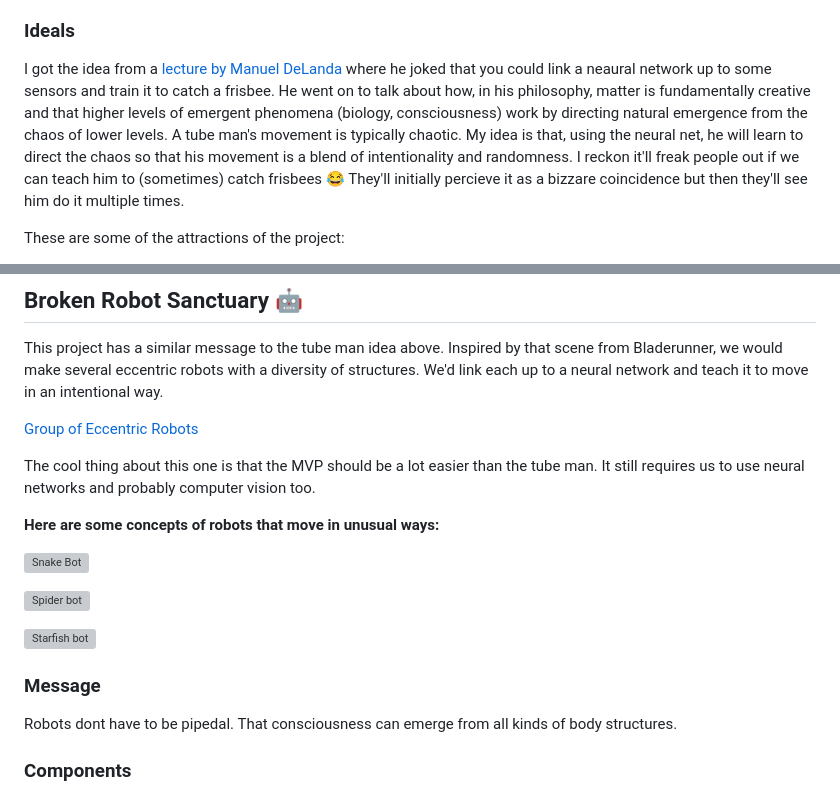
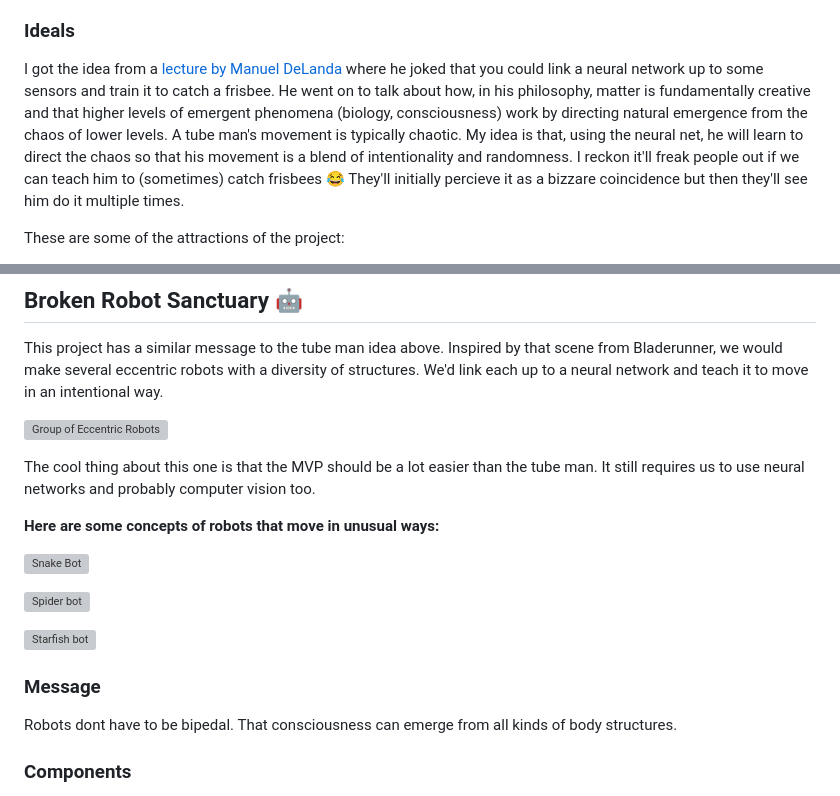
Before and after one commit to bill-mca/SIBAnetics, a Markdown page: Group_Build_Design_Criteria.md, 2 parts joined by grey strips. Rendered like a GitHub page; grey boxes are pictures that could not be loaded.

Commit message:
Fixing typos

```diff
--- a/Group_Build_Design_Criteria.md
+++ b/Group_Build_Design_Criteria.md
@@ -94,7 +94,7 @@ We'd use computer vision to map the trajectory of incoming projectiles and the n
 
 ### Ideals
 
-I got the idea from a [lecture by Manuel DeLanda](https://www.youtube.com/watch?v=ZC57sUilp44) where he joked that you could link a neaural network up to some sensors and train it to catch a frisbee. He went on to talk about how, in his philosophy, matter is fundamentally creative and that higher levels of emergent phenomena (biology, consciousness) work by directing natural emergence from the chaos of lower levels. A tube man's movement is typically chaotic. My idea is that, using the neural net, he will learn to direct the chaos so that his movement is a blend of intentionality and randomness. I reckon it'll freak people out if we can teach him to (sometimes) catch frisbees 😂 They'll initially percieve it as a bizzare coincidence but then they'll see him do it multiple times.
+I got the idea from a [lecture by Manuel DeLanda](https://www.youtube.com/watch?v=ZC57sUilp44) where he joked that you could link a neural network up to some sensors and train it to catch a frisbee. He went on to talk about how, in his philosophy, matter is fundamentally creative and that higher levels of emergent phenomena (biology, consciousness) work by directing natural emergence from the chaos of lower levels. A tube man's movement is typically chaotic. My idea is that, using the neural net, he will learn to direct the chaos so that his movement is a blend of intentionality and randomness. I reckon it'll freak people out if we can teach him to (sometimes) catch frisbees 😂 They'll initially percieve it as a bizzare coincidence but then they'll see him do it multiple times.
 
 These are some of the attractions of the project:
 - Lots of machine learning using small, custom neural nets
@@ -121,7 +121,7 @@ There would be plenty to talk about as per the ideals section.
 
 This project has a similar message to the tube man idea above. Inspired by that scene from Bladerunner, we would make several eccentric robots with a diversity of structures. We'd link each up to a neural network and teach it to move in an intentional way.
 
-[Group of Eccentric Robots](https://media1.giphy.com/media/v1.Y2lkPTc5MGI3NjExenQzMWhxdjU3OXljOHltenBweHNrdmdmMjJpM3hhbzRjNmUwemphMyZlcD12MV9pbnRlcm5hbF9naWZfYnlfaWQmY3Q9Zw/11cs0cHw6WnoFa/giphy.webp)
+![Group of Eccentric Robots](https://media1.giphy.com/media/v1.Y2lkPTc5MGI3NjExenQzMWhxdjU3OXljOHltenBweHNrdmdmMjJpM3hhbzRjNmUwemphMyZlcD12MV9pbnRlcm5hbF9naWZfYnlfaWQmY3Q9Zw/11cs0cHw6WnoFa/giphy.webp)
 
 The cool thing about this one is that the MVP should be a lot easier than the tube man. It still requires us to use neural networks and probably computer vision too.
 
@@ -134,7 +134,7 @@ The cool thing about this one is that the MVP should be a lot easier than the tu
 ![Starfish bot](https://media1.giphy.com/media/v1.Y2lkPTc5MGI3NjExcGFmbGR0bHkzcTNpdjFjMjF2dnl2MzljdGFienBkZDFrdHNxMWdqaCZlcD12MV9pbnRlcm5hbF9naWZfYnlfaWQmY3Q9Zw/yoJC2KU3aeiSSTvOVO/giphy.webp)
 
 ### Message
-Robots dont have to be pipedal. That consciousness can emerge from all kinds of body structures.
+Robots dont have to be bipedal. That consciousness can emerge from all kinds of body structures.
 
 ### Components
 - (sensor) Computer vision; I reckon a camera above that can control all the bots in the room with a god's eye view
```
Also changed, not shown: other parts of Group_Build_Design_Criteria.md (+2 -0 lines).
